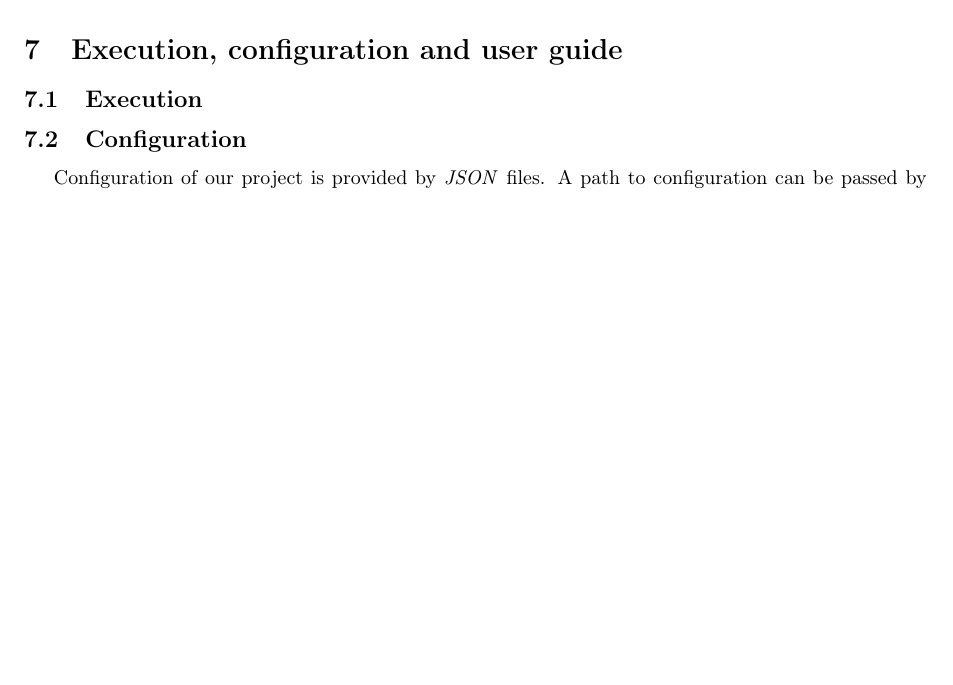
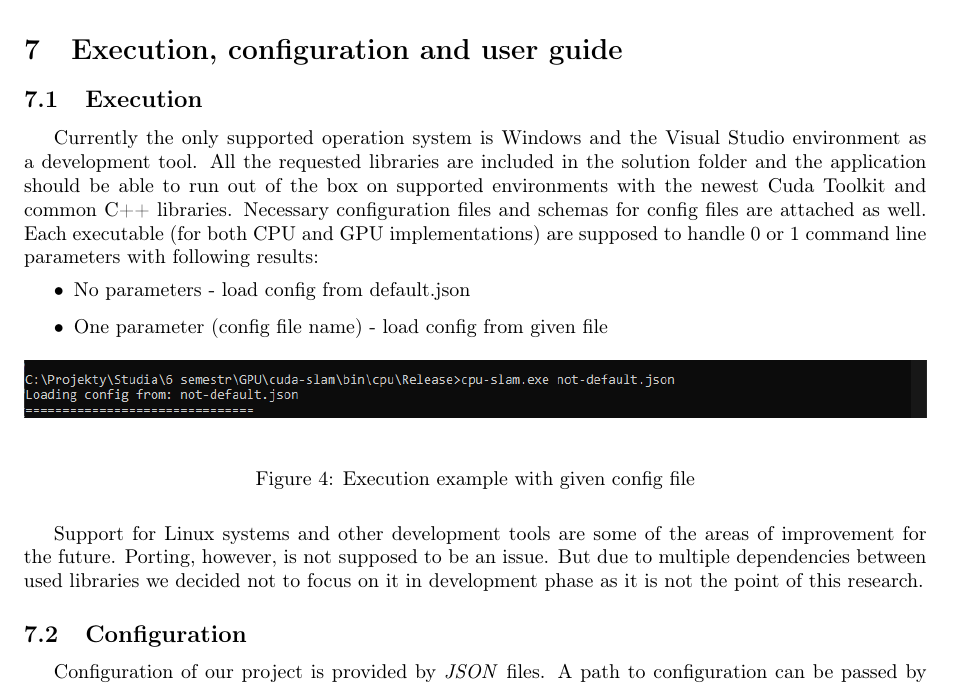
Before and after one commit to Sliwson/cuda-slam, a LaTeX document (doc/documentation.tex): part of page 8 of 27, cut so that both start at the same text, the shorter picture padded with empty space. Compiled offline with pdfLaTeX.

Commit message:
Add execution section to documentation

```diff
--- a/doc/documentation.tex
+++ b/doc/documentation.tex
@@ -213,6 +213,18 @@ As we wanted to keep the input simple we decided to use .obj files as the point
 %How can one replicate the experiments?
 %Any relevant information and runtime howtos.
 \subsection{Execution}
+Currently the only supported operation system is Windows and the Visual Studio environment as a development tool. All the requested libraries are included in the solution folder and the application should be able to run out of the box on supported environments with the newest Cuda Toolkit and common C++ libraries. Necessary configuration files and schemas for config files are attached as well. Each executable (for both CPU and GPU implementations) are supposed to handle 0 or 1 command line parameters with following results:
+\begin{itemize}
+\item No parameters - load config from default.json
+\item One parameter (config file name) - load config from given file
+\begin{figure}[H]
+\includegraphics[width=\textwidth]{ss-exec.png}
+\caption{Execution example with given config file}
+\end{figure}
+\end{itemize}
+
+Support for Linux systems and other development tools are some of the areas of improvement for the future. Porting, however, is not supposed to be an issue. But due to multiple dependencies between used libraries we decided not to focus on it in development phase as it is not the point of this research.
+
 \subsection{Configuration}
 Configuration of our project is provided by \textit{JSON} files. A path to configuration can be passed by command argument. If path is not provided the default configuration is used. Possible fields and values are defined by \textit{JSON Schema} and they are described in the table below.
 
```
Also changed, not shown: doc/images/ss-exec.png (added).
